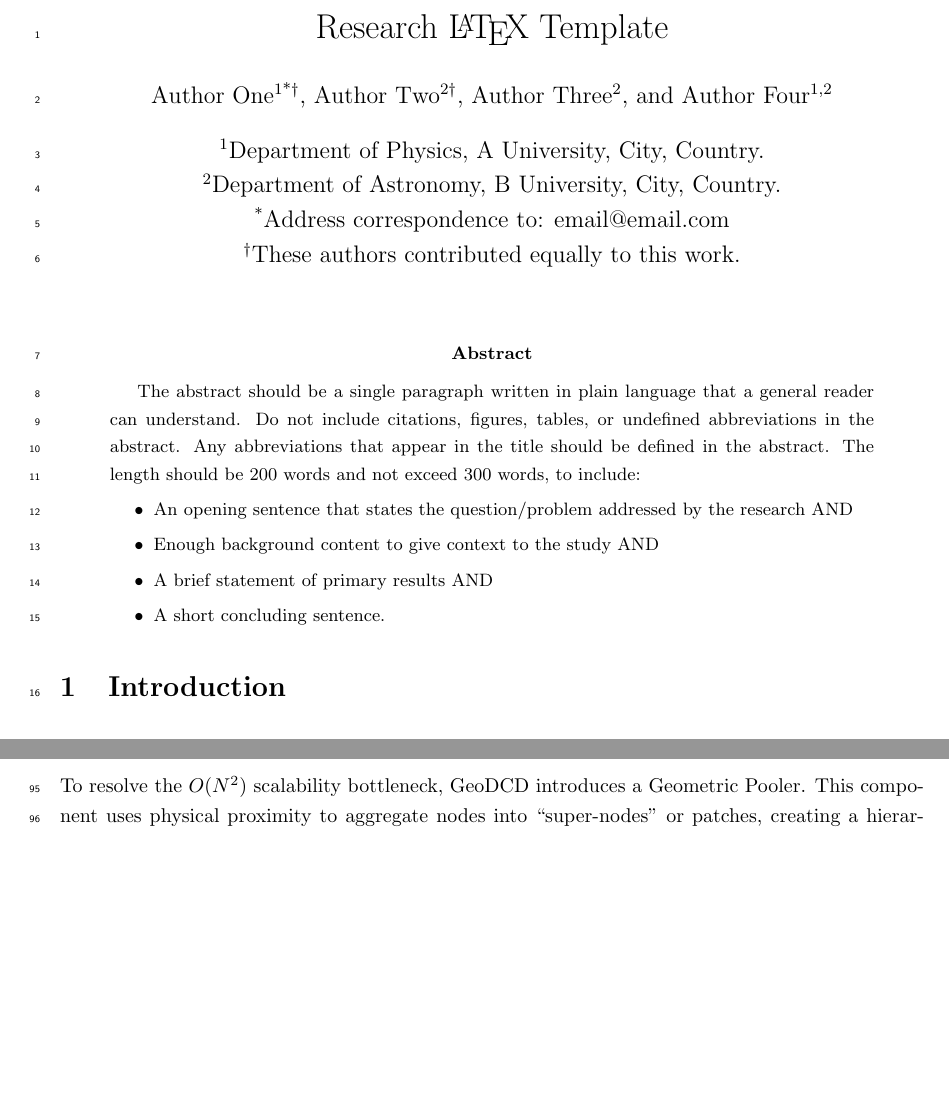
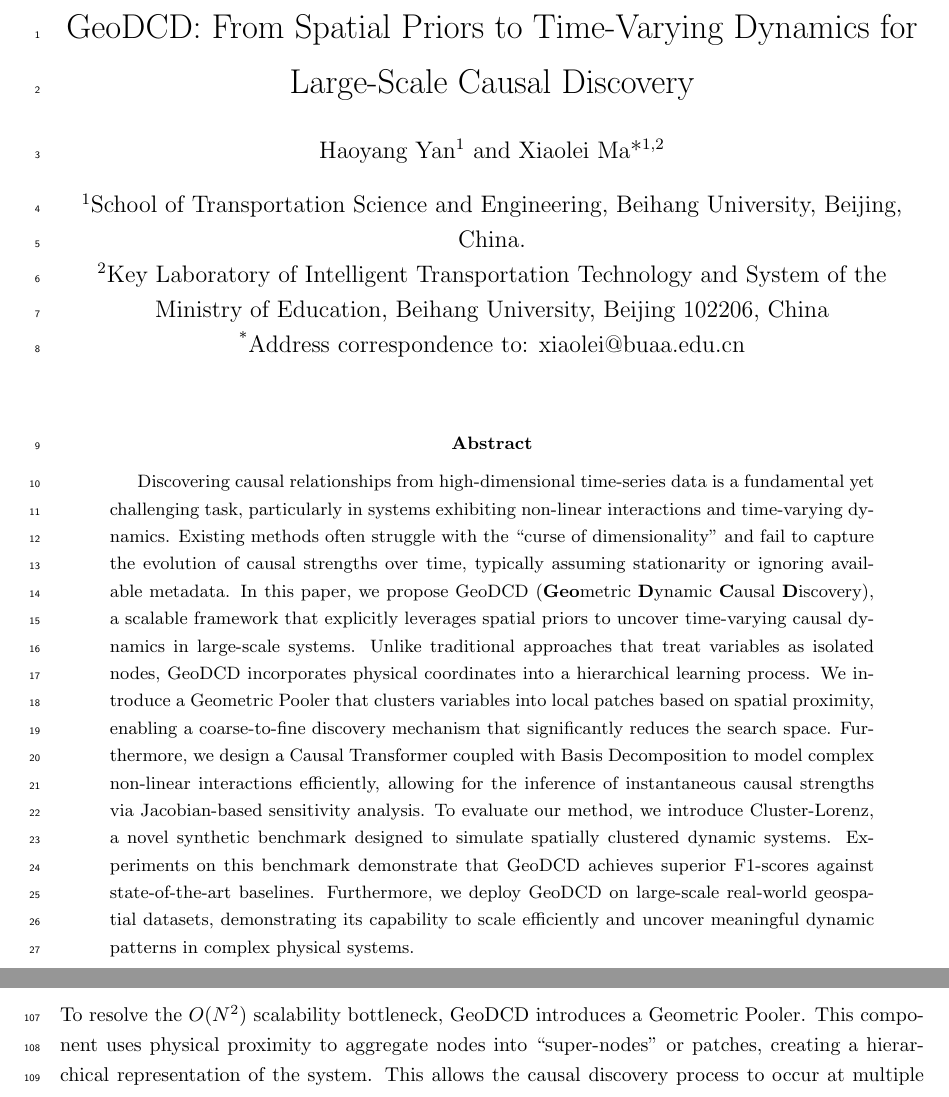
Before and after one commit to R0oup1iao/GeoDCD_latex, a LaTeX paper (main.tex): two parts of pages 1 and 4 of 11, joined at a grey line, cut at the place of the change, the shorter picture padded with empty space. Compiled offline with pdfLaTeX.

Commit message:
abstract

```diff
--- a/main.tex
+++ b/main.tex
@@ -36,11 +32,11 @@ sorting=none]{biblatex}
-\author[2]{Author Three}
-\author[1,2]{Author Four}
+\author[1]{Haoyang Yan}
+\author[1,2]{Xiaolei Ma*}
 
 %%%%%% Affiliations %%%%%%
-\affil[1]{Department of Physics, A University, City, Country.}
-\affil[2]{Department of Astronomy, B University, City, Country.}
-\affil[*]{Address correspondence to: email@email.com}
-\affil[$\dag$]{These authors contributed equally to this work.}
+\affil[1]{School of Transportation Science and Engineering, Beihang University, Beijing, China.}
+\affil[2]{Key Laboratory of Intelligent Transportation Technology and System of the Ministry of Education, Beihang University, Beijing 102206, China}
+\affil[*]{Address correspondence to: xiaolei@buaa.edu.cn}
+% \affil[$\dag$]{These authors contributed equally to this work.}
 
 %%%%%% Date %%%%%%
 % Date is optional
@@ -56,13 +52,7 @@ sorting=none]{biblatex}
 
 %%%%%% Abstract %%%%%%
 \begin{abstract}
-The abstract should be a single paragraph written in plain language that a general reader can understand. Do not include citations, figures, tables, or undefined abbreviations in the abstract. Any abbreviations that appear in the title should be defined in the abstract. The length should be 200 words and not exceed 300 words, to include:
-\begin{itemize}
-    \item An opening sentence that states the question/problem addressed by the research AND
-    \item Enough background content to give context to the study AND
-    \item A brief statement of primary results AND
-    \item A short concluding sentence.
-\end{itemize}
+Discovering causal relationships from high-dimensional time-series data is a fundamental yet challenging task, particularly in systems exhibiting non-linear interactions and time-varying dynamics. Existing methods often struggle with the ``curse of dimensionality'' and fail to capture the evolution of causal strengths over time, typically assuming stationarity or ignoring available metadata. In this paper, we propose GeoDCD (\textbf{Geo}metric \textbf{D}ynamic \textbf{C}ausal \textbf{D}iscovery), a scalable framework that explicitly leverages spatial priors to uncover time-varying causal dynamics in large-scale systems. Unlike traditional approaches that treat variables as isolated nodes, GeoDCD incorporates physical coordinates into a hierarchical learning process. We introduce a Geometric Pooler that clusters variables into local patches based on spatial proximity, enabling a coarse-to-fine discovery mechanism that significantly reduces the search space. Furthermore, we design a Causal Transformer coupled with Basis Decomposition to model complex non-linear interactions efficiently, allowing for the inference of instantaneous causal strengths via Jacobian-based sensitivity analysis. To evaluate our method, we introduce Cluster-Lorenz, a novel synthetic benchmark designed to simulate spatially clustered dynamic systems. Experiments on this benchmark demonstrate that GeoDCD achieves superior F1-scores against state-of-the-art baselines. Furthermore, we deploy GeoDCD on large-scale real-world geospatial datasets, demonstrating its capability to scale efficiently and uncover meaningful dynamic patterns in complex physical systems.
 \end{abstract}
 
 %%%%%% Main Text %%%%%%
```
Also changed, not shown: main.tex (8 more changed lines), 1 other file.
